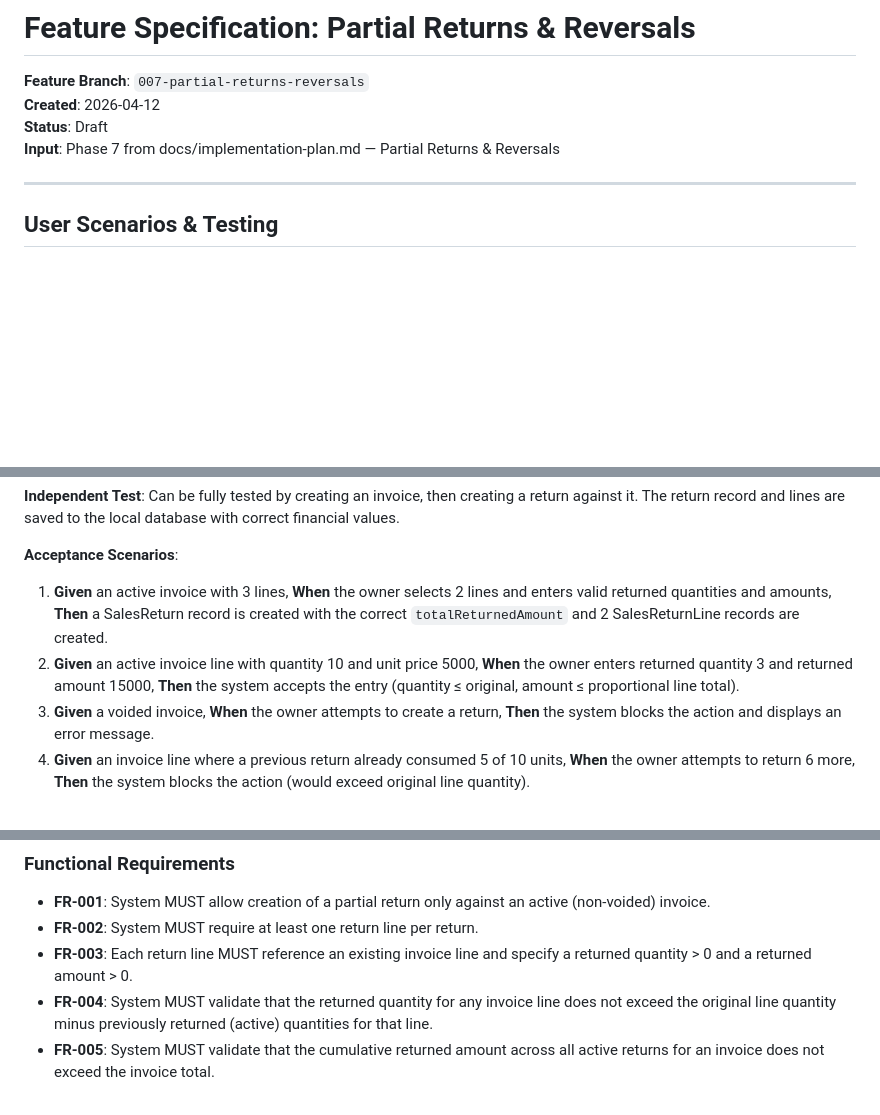
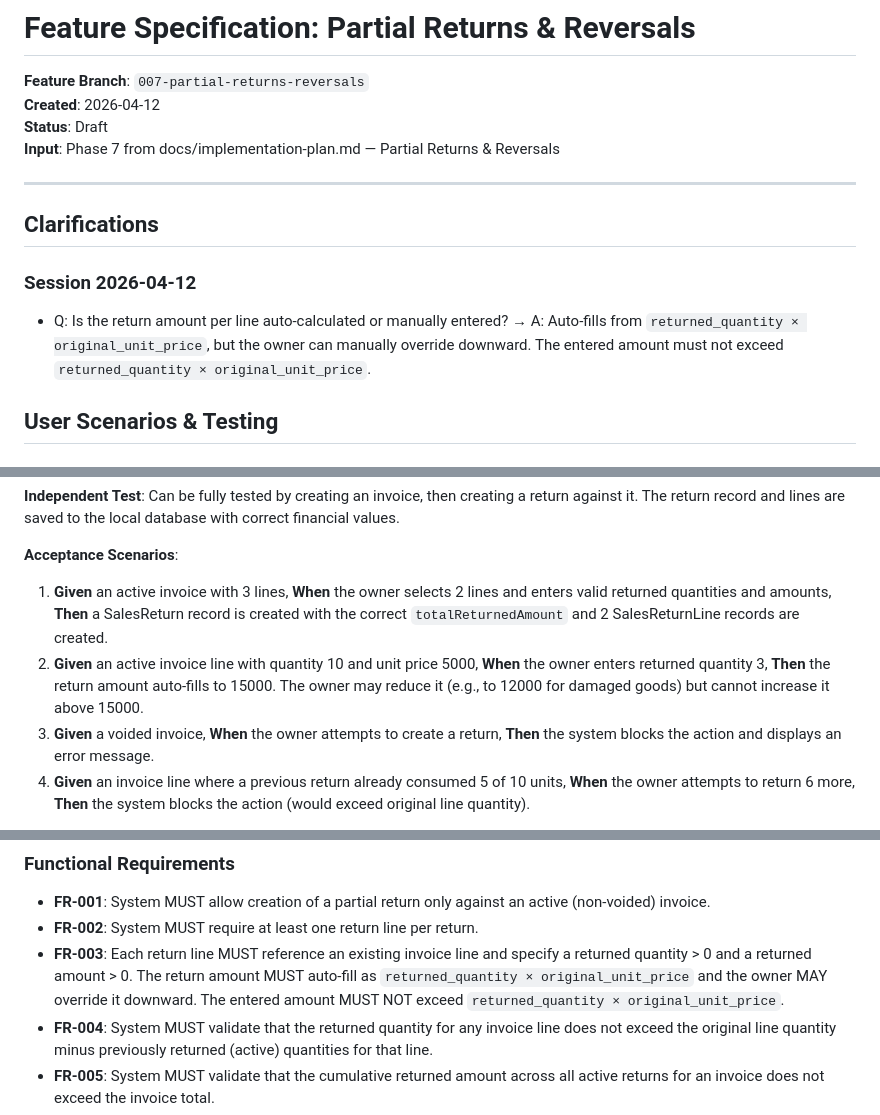
Before and after one commit to motazhesham97/Motaz_App, a Markdown page: specs/007-partial-returns-reversals/spec.md, 3 parts joined by grey strips. Drawn GitHub-style; blank space fills up the shorter version.

Commit message:
007-partial-returns-reversals: Clarify return amount auto-fill with manual override

```diff
--- a/specs/007-partial-returns-reversals/spec.md
+++ b/specs/007-partial-returns-reversals/spec.md
@@ -6,6 +6,12 @@
 **Input**: Phase 7 from docs/implementation-plan.md — Partial Returns & Reversals
 
 ---
+
+## Clarifications
+
+### Session 2026-04-12
+
+- Q: Is the return amount per line auto-calculated or manually entered? → A: Auto-fills from `returned_quantity × original_unit_price`, but the owner can manually override downward. The entered amount must not exceed `returned_quantity × original_unit_price`.
 
 ## User Scenarios & Testing
 
@@ -20,7 +26,7 @@ The business owner opens a previously created sales invoice and initiates a part
 **Acceptance Scenarios**:
 
 1. **Given** an active invoice with 3 lines, **When** the owner selects 2 lines and enters valid returned quantities and amounts, **Then** a SalesReturn record is created with the correct `totalReturnedAmount` and 2 SalesReturnLine records are created.
-2. **Given** an active invoice line with quantity 10 and unit price 5000, **When** the owner enters returned quantity 3 and returned amount 15000, **Then** the system accepts the entry (quantity ≤ original, amount ≤ proportional line total).
+2. **Given** an active invoice line with quantity 10 and unit price 5000, **When** the owner enters returned quantity 3, **Then** the return amount auto-fills to 15000. The owner may reduce it (e.g., to 12000 for damaged goods) but cannot increase it above 15000.
 3. **Given** a voided invoice, **When** the owner attempts to create a return, **Then** the system blocks the action and displays an error message.
 4. **Given** an invoice line where a previous return already consumed 5 of 10 units, **When** the owner attempts to return 6 more, **Then** the system blocks the action (would exceed original line quantity).
 
@@ -137,7 +143,7 @@ From the invoice detail or list screen, the business owner can tap a "إنشاء
 
 - **FR-001**: System MUST allow creation of a partial return only against an active (non-voided) invoice.
 - **FR-002**: System MUST require at least one return line per return.
-- **FR-003**: Each return line MUST reference an existing invoice line and specify a returned quantity > 0 and a returned amount > 0.
+- **FR-003**: Each return line MUST reference an existing invoice line and specify a returned quantity > 0 and a returned amount > 0. The return amount MUST auto-fill as `returned_quantity × original_unit_price` and the owner MAY override it downward. The entered amount MUST NOT exceed `returned_quantity × original_unit_price`.
 - **FR-004**: System MUST validate that the returned quantity for any invoice line does not exceed the original line quantity minus previously returned (active) quantities for that line.
 - **FR-005**: System MUST validate that the cumulative returned amount across all active returns for an invoice does not exceed the invoice total.
 - **FR-006**: System MUST compute `totalReturnedAmount` on the SalesReturn header as the sum of all its return line `returnedAmount` values.
```
